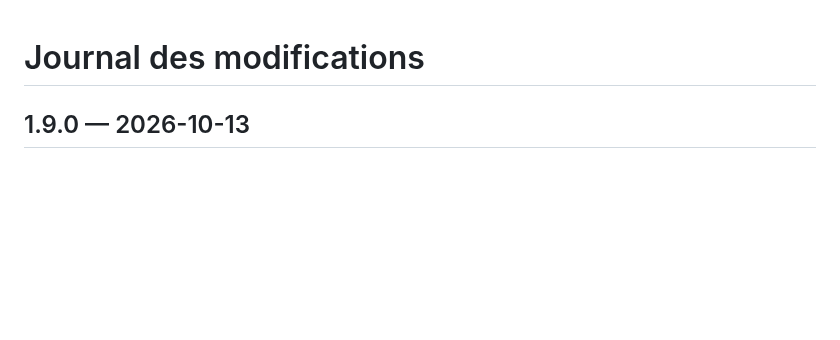
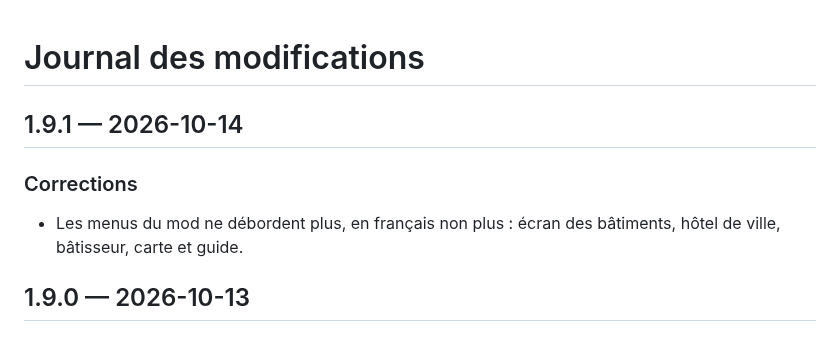
Before and after one commit to Ajustor/minecities, a Markdown page: CHANGELOG.fr.md, the part around the change. GitHub-like rendering; blank space fills up the shorter version.

Commit message:
docs: changelog v1.9.1

```diff
--- a/CHANGELOG.fr.md
+++ b/CHANGELOG.fr.md
@@ -1,5 +1,10 @@
 # Journal des modifications
 
+## 1.9.1 — 2026-10-14
+
+### Corrections
+
+- Les menus du mod ne débordent plus, en français non plus : écran des bâtiments, hôtel de ville, bâtisseur, carte et guide.
 ## 1.9.0 — 2026-10-13
 
 ### Nouveautés
```
Also changed, not shown: CHANGELOG.md (+5 -0 lines).
